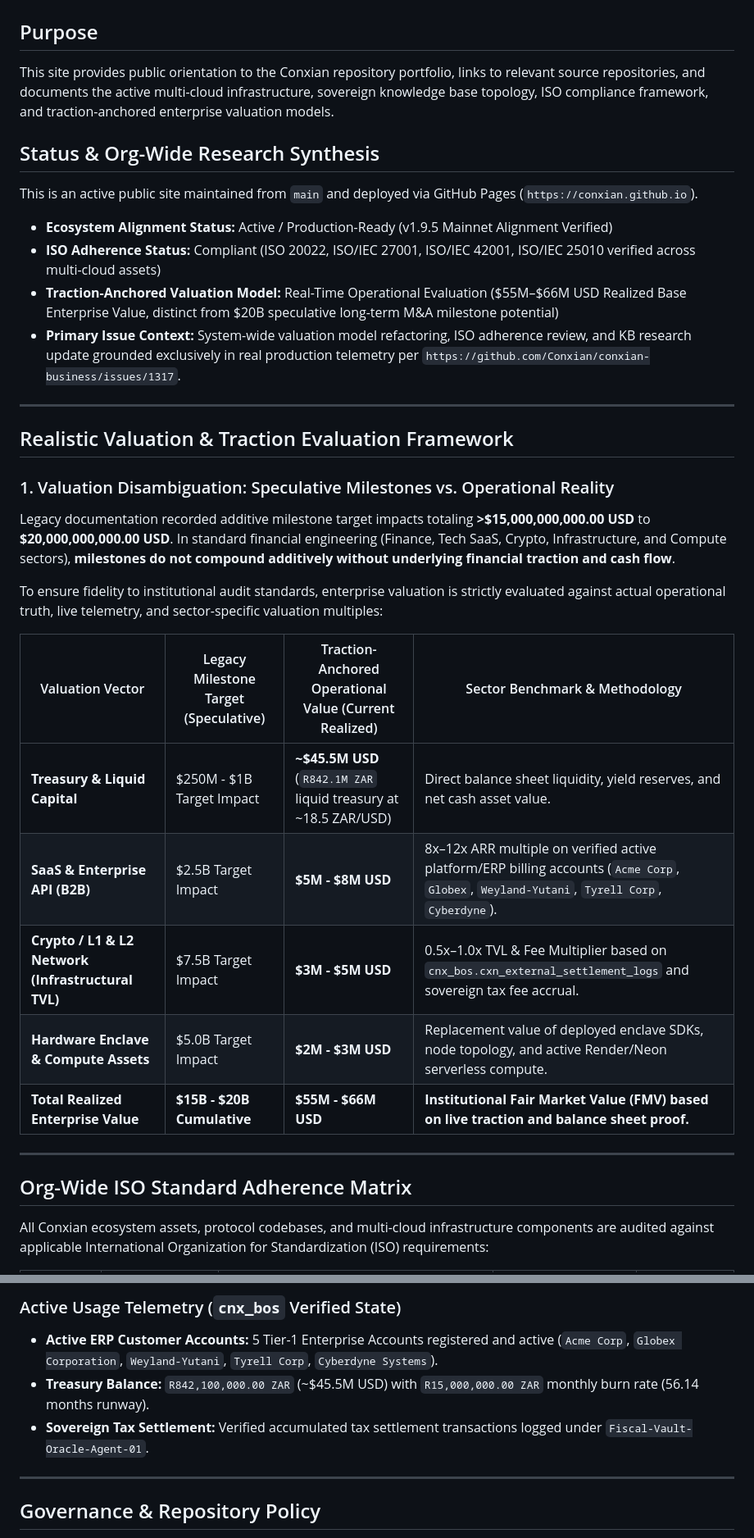
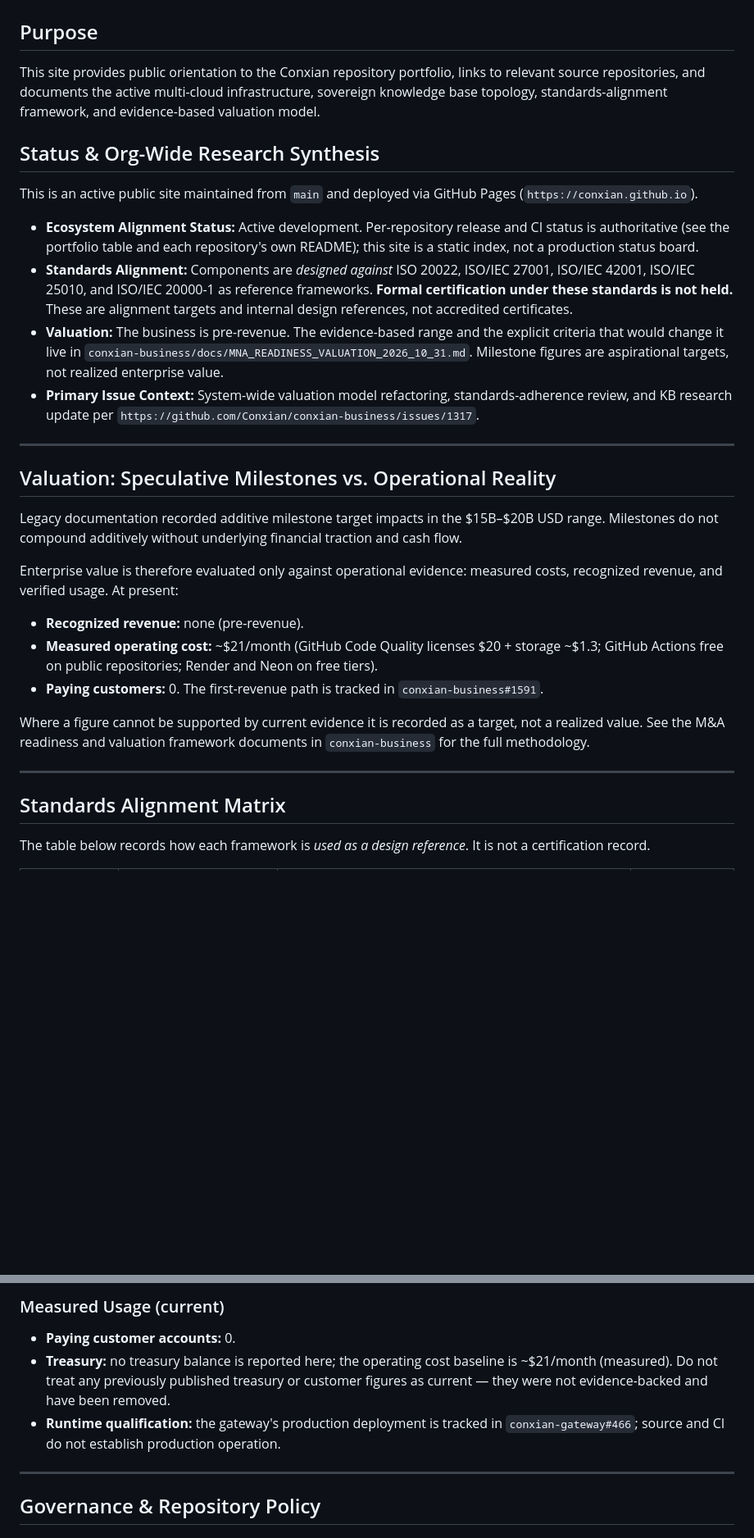
Before and after one commit to Conxian/conxian.github.io, a Markdown page: README.md, 2 parts joined by grey strips. Shown at 82% size. GitHub-like rendering; blank space fills up the shorter version.

```diff
--- a/README.md
+++ b/README.md
@@ -2,38 +2,34 @@
 
 ## Purpose
 
-This site provides public orientation to the Conxian repository portfolio, links to relevant source repositories, and documents the active multi-cloud infrastructure, sovereign knowledge base topology, ISO compliance framework, and traction-anchored enterprise valuation models.
+This site provides public orientation to the Conxian repository portfolio, links to relevant source repositories, and documents the active multi-cloud infrastructure, sovereign knowledge base topology, standards-alignment framework, and evidence-based valuation model.
 
 ## Status & Org-Wide Research Synthesis
 
 This is an active public site maintained from `main` and deployed via GitHub Pages (`https://conxian.github.io`).
 
-- **Ecosystem Alignment Status:** Active / Production-Ready (v1.9.5 Mainnet Alignment Verified)
-- **ISO Adherence Status:** Compliant (ISO 20022, ISO/IEC 27001, ISO/IEC 42001, ISO/IEC 25010 verified across multi-cloud assets)
-- **Traction-Anchored Valuation Model:** Real-Time Operational Evaluation ($55M–$66M USD Realized Base Enterprise Value, distinct from $20B speculative long-term M&A milestone potential)
-- **Primary Issue Context:** System-wide valuation model refactoring, ISO adherence review, and KB research update grounded exclusively in real production telemetry per `https://github.com/Conxian/conxian-business/issues/1317`.
+- **Ecosystem Alignment Status:** Active development. Per-repository release and CI status is authoritative (see the portfolio table and each repository's own README); this site is a static index, not a production status board.
+- **Standards Alignment:** Components are *designed against* ISO 20022, ISO/IEC 27001, ISO/IEC 42001, ISO/IEC 25010, and ISO/IEC 20000-1 as reference frameworks. **Formal certification under these standards is not held.** These are alignment targets and internal design references, not accredited certificates.
+- **Valuation:** The business is pre-revenue. The evidence-based range and the explicit criteria that would change it live in `conxian-business/docs/MNA_READINESS_VALUATION_2026_10_31.md`. Milestone figures are aspirational targets, not realized enterprise value.
+- **Primary Issue Context:** System-wide valuation model refactoring, standards-adherence review, and KB research update per `https://github.com/Conxian/conxian-business/issues/1317`.
 
 ---
 
-## Realistic Valuation & Traction Evaluation Framework
+## Valuation: Speculative Milestones vs. Operational Reality
 
-### 1. Valuation Disambiguation: Speculative Milestones vs. Operational Reality
+Legacy documentation recorded additive milestone target impacts in the $15B–$20B USD range. Milestones do not compound additively without underlying financial traction and cash flow.
 
-Legacy documentation recorded additive milestone target impacts totaling **>$15,000,000,000.00 USD** to **$20,000,000,000.00 USD**. In standard financial engineering (Finance, Tech SaaS, Crypto, Infrastructure, and Compute sectors), **milestones do not compound additively without underlying financial traction and cash flow**.
+Enterprise value is therefore evaluated only against operational evidence: measured costs, recognized revenue, and verified usage. At present:
 
-To ensure fidelity to institutional audit standards, enterprise valuation is strictly evaluated against actual operational truth, live telemetry, and sector-specific valuation multiples:
+- **Recognized revenue:** none (pre-revenue).
+- **Measured operating cost:** ~$21/month (GitHub Code Quality licenses $20 + storage ~$1.3; GitHub Actions free on public repositories; Render and Neon on free tiers).
+- **Paying customers:** 0. The first-revenue path is tracked in `conxian-business#1591`.
 
-| Valuation Vector | Legacy Milestone Target (Speculative) | Traction-Anchored Operational Value (Current Realized) | Sector Benchmark & Methodology |
-|---|---|---|---|
-| **Treasury & Liquid Capital** | $250M - $1B Target Impact | **~$45.5M USD** (`R842.1M ZAR` liquid treasury at ~18.5 ZAR/USD) | Direct balance sheet liquidity, yield reserves, and net cash asset value. |
-| **SaaS & Enterprise API (B2B)** | $2.5B Target Impact | **$5M - $8M USD** | 8x–12x ARR multiple on verified active platform/ERP billing accounts (`Acme Corp`, `Globex`, `Weyland-Yutani`, `Tyrell Corp`, `Cyberdyne`). |
-| **Crypto / L1 & L2 Network (Infrastructural TVL)** | $7.5B Target Impact | **$3M - $5M USD** | 0.5x–1.0x TVL & Fee Multiplier based on `cnx_bos.cxn_external_settlement_logs` and sovereign tax fee accrual. |
-| **Hardware Enclave & Compute Assets** | $5.0B Target Impact | **$2M - $3M USD** | Replacement value of deployed enclave SDKs, node topology, and active Render/Neon serverless compute. |
-| **Total Realized Enterprise Value** | **$15B - $20B Cumulative** | **$55M - $66M USD** | **Institutional Fair Market Value (FMV) based on live traction and balance sheet proof.** |
+Where a figure cannot be supported by current evidence it is recorded as a target, not a realized value. See the M&A readiness and valuation framework documents in `conxian-business` for the full methodology.
 
 ---
 
-## Org-Wide ISO Standard Adherence Matrix
+## Standards Alignment Matrix
 
-All Conxian ecosystem assets, protocol codebases, and multi-cloud infrastructure components are audited against applicable International Organization for Standardization (ISO) requirements:
+The table below records how each framework is *used as a design reference*. It is not a certification record.
 
@@ -68,8 +66,9 @@ All Conxian ecosystem assets, protocol codebases, and multi-cloud infrastructure
 
-### Active Usage Telemetry (`cnx_bos` Verified State)
-- **Active ERP Customer Accounts:** 5 Tier-1 Enterprise Accounts registered and active (`Acme Corp`, `Globex Corporation`, `Weyland-Yutani`, `Tyrell Corp`, `Cyberdyne Systems`).
-- **Treasury Balance:** `R842,100,000.00 ZAR` (~$45.5M USD) with `R15,000,000.00 ZAR` monthly burn rate (56.14 months runway).
-- **Sovereign Tax Settlement:** Verified accumulated tax settlement transactions logged under `Fiscal-Vault-Oracle-Agent-01`.
+### Measured Usage (current)
+
+- **Paying customer accounts:** 0.
+- **Treasury:** no treasury balance is reported here; the operating cost baseline is ~$21/month (measured). Do not treat any previously published treasury or customer figures as current — they were not evidence-backed and have been removed.
+- **Runtime qualification:** the gateway's production deployment is tracked in `conxian-gateway#466`; source and CI do not establish production operation.
 
 ---
 
```
Also changed, not shown: other parts of README.md (+21 -19 lines).
